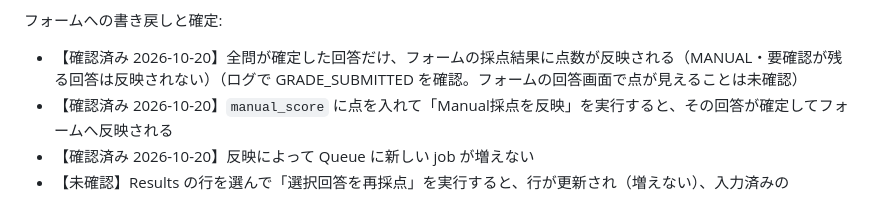
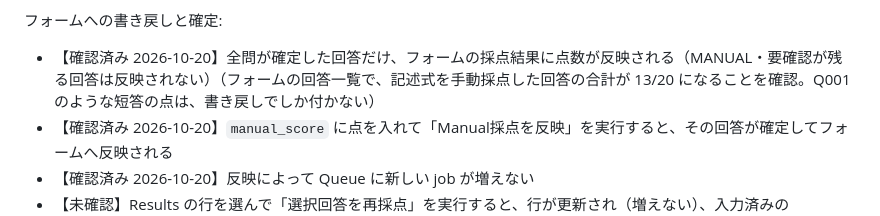
Before and after one commit to rahiseko-alt/autosaiten, a Markdown page: README.md, the part around the change. GitHub-like rendering.

Commit message:
フォームへの点数反映を実環境で確認（13/20）
Co-Authored-By: Claude Sonnet 5.5 <noreply@anthropic.com>
Claude-Session: https://claude.ai/code/session_014nYC2jhDJPMbCsaAiZPuK5

```diff
--- a/README.md
+++ b/README.md
@@ -73,7 +73,7 @@ Apps Script エディタでコードを直接直さないでください（正
 
 フォームへの書き戻しと確定:
 
-- 【確認済み 2026-10-20】全問が確定した回答だけ、フォームの採点結果に点数が反映される（MANUAL・要確認が残る回答は反映されない）（ログで GRADE_SUBMITTED を確認。フォームの回答画面で点が見えることは未確認）
+- 【確認済み 2026-10-20】全問が確定した回答だけ、フォームの採点結果に点数が反映される（MANUAL・要確認が残る回答は反映されない）（フォームの回答一覧で、記述式を手動採点した回答の合計が 13/20 になることを確認。Q001 のような短答の点は、書き戻しでしか付かない）
 - 【確認済み 2026-10-20】`manual_score` に点を入れて「Manual採点を反映」を実行すると、その回答が確定してフォームへ反映される
 - 【確認済み 2026-10-20】反映によって Queue に新しい job が増えない
 - 【未確認】Results の行を選んで「選択回答を再採点」を実行すると、行が更新され（増えない）、入力済みの `manual_score` は残る
```
